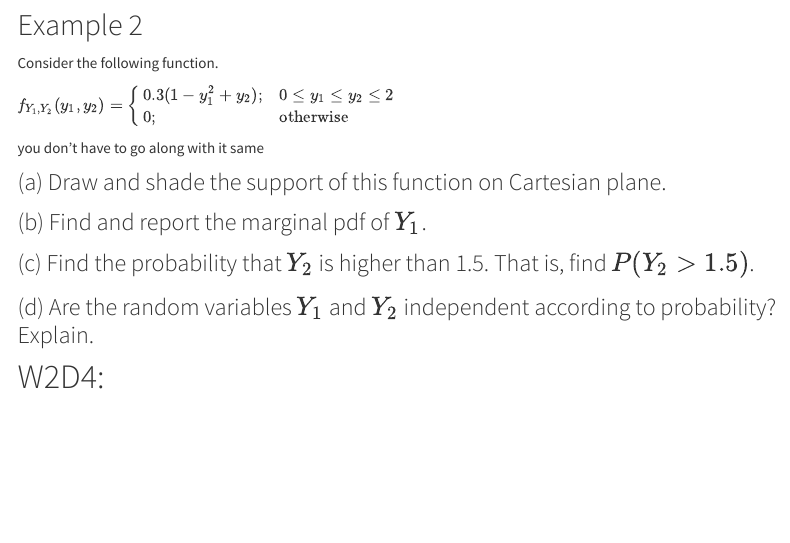
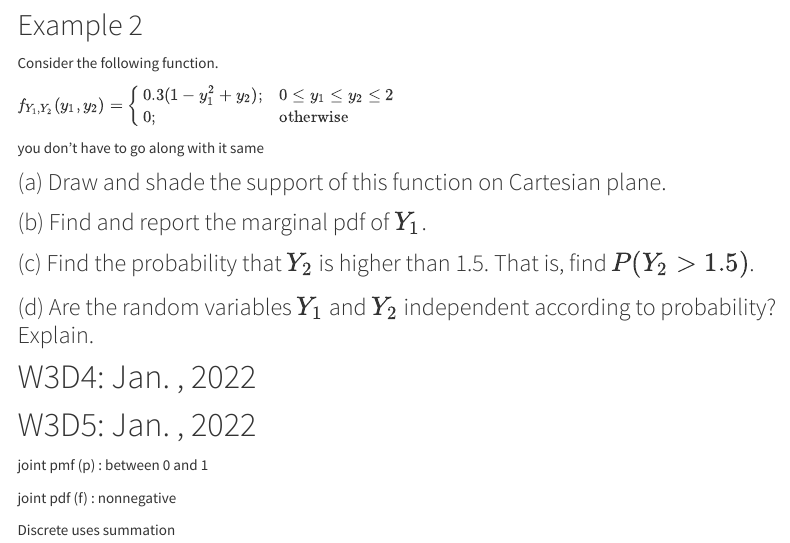
Before and after one commit to rbolt13/stat462, an R Markdown document (midterm.Rmd): the page in a window 1100 px wide, from 1900 px down. Rendered offline with R 4.5, knitr and Pandoc, with nearby package versions; menus at the side of the page are left out.

```diff
--- a/midterm.Rmd
+++ b/midterm.Rmd
@@ -141,4 +141,13 @@
 
 ### (d) Are the random variables $Y_1$ and $Y_2$ independent according to probability? Explain.
 
-# W2D4:
+
+# W3D4: Jan. , 2022
+
+# W3D5: Jan. , 2022
+
+joint pmf (p) : between 0 and 1
+
+joint pdf (f) : nonnegative
+
+Discrete uses summation
```
Also changed, not shown: 1 other file.
